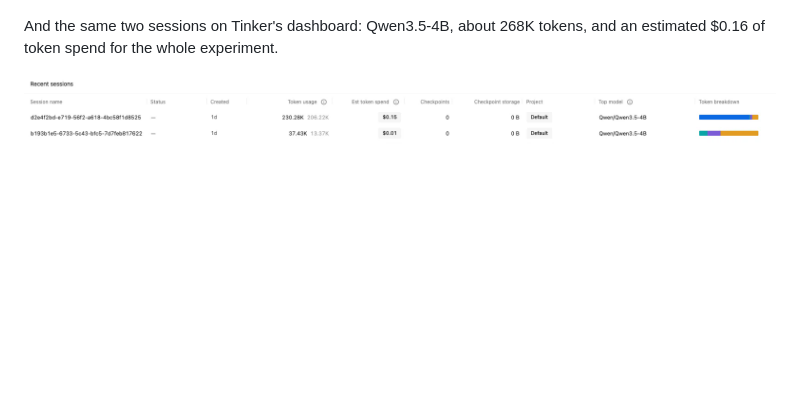
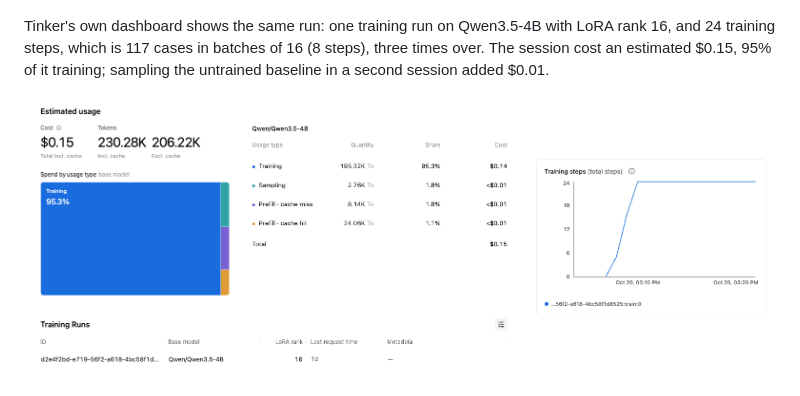
Before and after one commit to scs0209/dropzone-zero, a Markdown page: docs/dev-post.md, the part around the change. Rendered like a GitHub page; pictures changed too: docs/media/tinker-dashboard.png (deleted), docs/media/tinker-session.png (added); blank space fills up the shorter version.

Commit message:
docs: show Tinker's session details instead of the session list
The details confirm the run independently: LoRA rank 16 on Qwen3.5-4B and
24 training steps (8 batches of 16 over 117 cases, three epochs).

Co-Authored-By: Claude Opus 5.5 <noreply@anthropic.com>

```diff
--- a/docs/dev-post.md
+++ b/docs/dev-post.md
@@ -137,9 +137,9 @@ Here is the run as the terminal printed it: the untrained baseline, the three ep
 
 ![The Tinker run in a terminal: base sampling, three LoRA epochs with loss 0.2397, 0.0026, 0.0005, then the replay scoring at 100% and 100%](https://raw.githubusercontent.com/scs0209/dropzone-zero/main/docs/media/tinker-run.png)
 
-And the same two sessions on Tinker's dashboard: Qwen3.5-4B, about 268K tokens, and an estimated $0.16 of token spend for the whole experiment.
+Tinker's own dashboard shows the same run: one training run on Qwen3.5-4B with LoRA rank 16, and 24 training steps, which is 117 cases in batches of 16 (8 steps), three times over. The session cost an estimated $0.15, 95% of it training; sampling the untrained baseline in a second session added $0.01.
 
-![Tinker's dashboard: two sessions on Qwen/Qwen3.5-4B, 230.28K and 37.43K tokens, an estimated $0.15 and $0.01 of token spend](https://raw.githubusercontent.com/scs0209/dropzone-zero/main/docs/media/tinker-dashboard.png)
+![Tinker's session details: $0.15 estimated, 95.3% of it training, one training run on Qwen/Qwen3.5-4B with LoRA rank 16, and a training-steps chart that climbs to 24](https://raw.githubusercontent.com/scs0209/dropzone-zero/main/docs/media/tinker-session.png)
 
 ![Document type and date accuracy for gemma4:e4b, untrained Qwen3.5-4B, and Qwen3.5-4B after LoRA, on the same 63 synthetic test files](https://raw.githubusercontent.com/scs0209/dropzone-zero/main/docs/media/model-compare.png)
 
```
